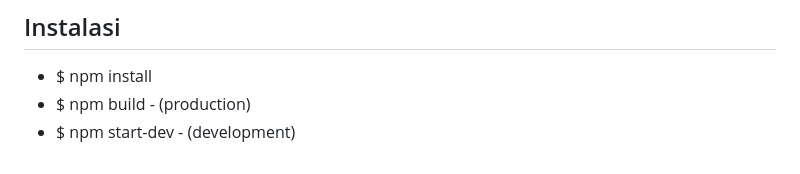
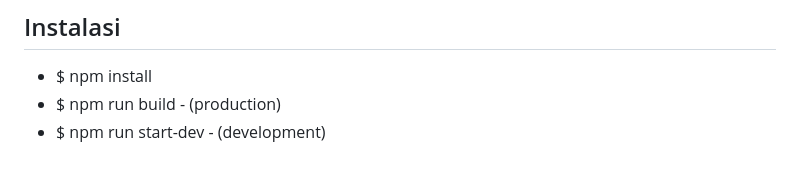
Before and after one commit to IsmailHusun19/Capstone_Project, a Markdown page: README.md, the part around the change. Drawn GitHub-style.

```diff
--- a/README.md
+++ b/README.md
@@ -61,5 +61,5 @@ Menampilkan artikel-artikel terkait seni untuk dibaca oleh pengguna.
 
 ## Instalasi
 - $ npm install
-- $ npm build  - (production)
-- $ npm start-dev  - (development)
+- $ npm run build  - (production)
+- $ npm run start-dev  - (development)
```
